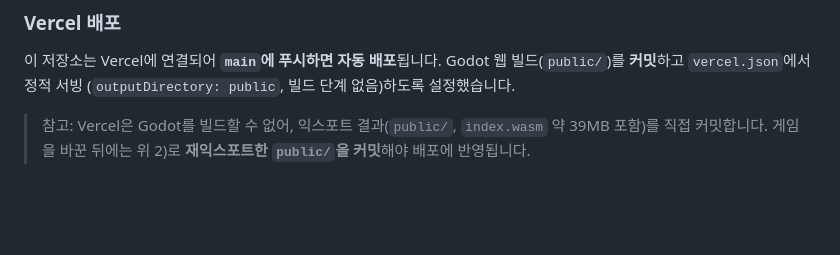
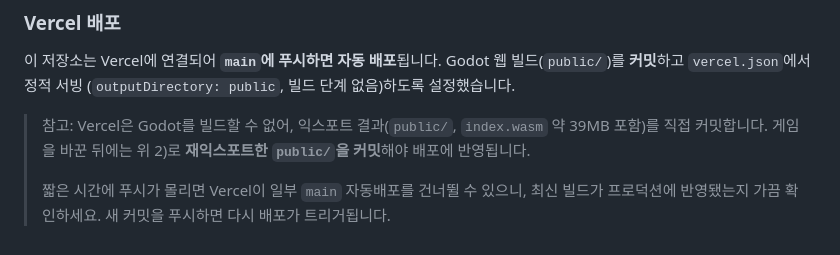
Before and after one commit to nwind23/Henry-s-game, a Markdown page: README.md, the part around the change. Drawn GitHub-style; blank space fills up the shorter version.

Commit message:
docs: Vercel 자동배포 누락 가능성 메모 + 프로덕션 재배포 트리거 (#14)
슬라이스 7 이후 main 머지(슬라이스 8/조이스틱 수정/캐릭터 스프라이트)가
Vercel 프로덕션에 자동배포되지 않은 것을 확인(짧은 시간 다수 푸시로 일부
auto-deploy 누락). 커밋된 public/ 빌드는 최신·정상이므로 이 커밋 푸시로
프로덕션 재배포를 트리거한다.


Claude-Session: https://claude.ai/code/session_01HpvBQ7HnyxuZw5fiVtHLTX

Co-authored-by: Claude <noreply@anthropic.com>

```diff
--- a/README.md
+++ b/README.md
@@ -103,3 +103,7 @@ Godot 웹 빌드(`public/`)를 **커밋**하고 `vercel.json`에서 정적 서
 > 참고: Vercel은 Godot를 빌드할 수 없어, 익스포트 결과(`public/`, `index.wasm`
 > 약 39MB 포함)를 직접 커밋합니다. 게임을 바꾼 뒤에는 위 2)로 **재익스포트한
 > `public/`을 커밋**해야 배포에 반영됩니다.
+>
+> 짧은 시간에 푸시가 몰리면 Vercel이 일부 `main` 자동배포를 건너뛸 수 있으니,
+> 최신 빌드가 프로덕션에 반영됐는지 가끔 확인하세요. 새 커밋을 푸시하면 다시
+> 배포가 트리거됩니다.
```
